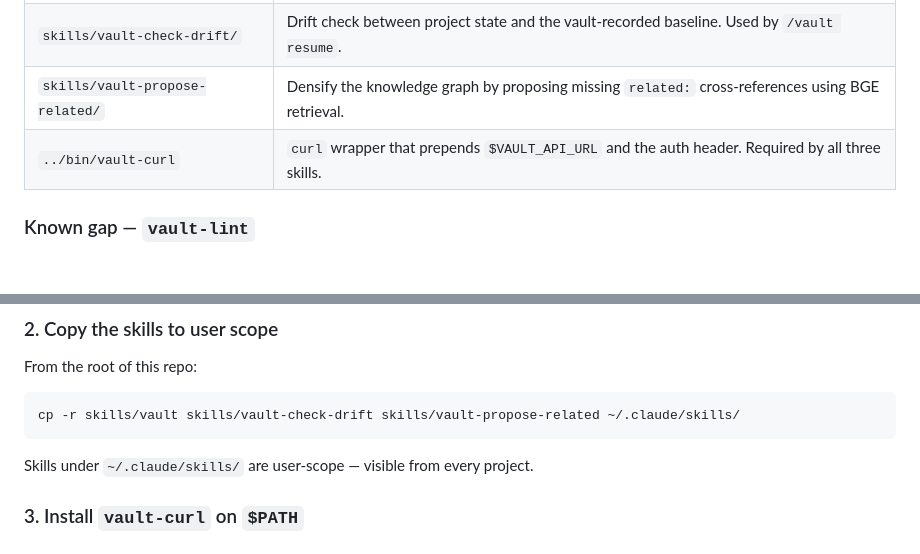
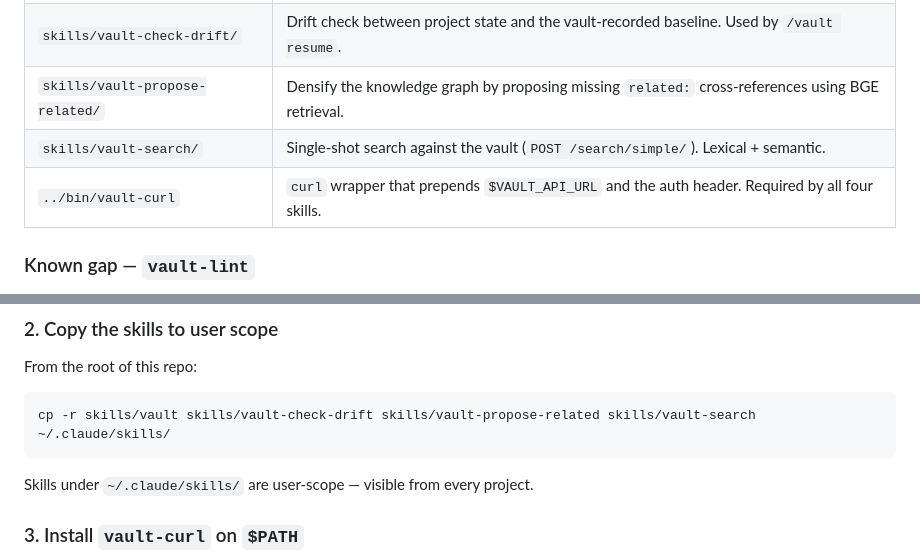
Before and after one commit to uhop/vault-storage, a Markdown page: skills/README.md, 2 parts joined by grey strips. Drawn GitHub-style; blank space fills up the shorter version.

````diff
--- a/skills/README.md
+++ b/skills/README.md
@@ -15,7 +15,8 @@ caveats below before installing — paths and assumptions may need substitution.
 | `skills/vault/`                   | The `/vault` master skill: ingest / learn / query / log / resume / check.                          |
 | `skills/vault-check-drift/`       | Drift check between project state and the vault-recorded baseline. Used by `/vault resume`.        |
 | `skills/vault-propose-related/`   | Densify the knowledge graph by proposing missing `related:` cross-references using BGE retrieval.  |
-| `../bin/vault-curl`               | `curl` wrapper that prepends `$VAULT_API_URL` and the auth header. Required by all three skills.   |
+| `skills/vault-search/`            | Single-shot search against the vault (`POST /search/simple/`). Lexical + semantic.                 |
+| `../bin/vault-curl`               | `curl` wrapper that prepends `$VAULT_API_URL` and the auth header. Required by all four skills.    |
 
 ### Known gap — `vault-lint`
 
@@ -57,7 +58,7 @@ server's `.env` (see top-level README).
 From the root of this repo:
 
 ```bash
-cp -r skills/vault skills/vault-check-drift skills/vault-propose-related ~/.claude/skills/
+cp -r skills/vault skills/vault-check-drift skills/vault-propose-related skills/vault-search ~/.claude/skills/
 ```
 
 Skills under `~/.claude/skills/` are user-scope — visible from every project.
````
Also changed, not shown: skills/vault-search/SKILL.md (added, +85 -0 lines).
